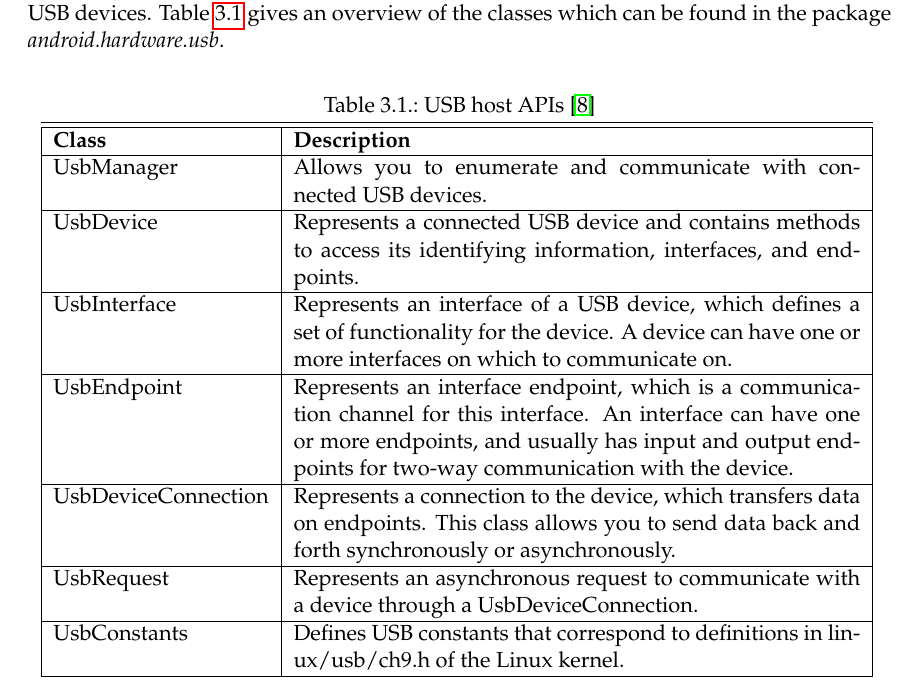
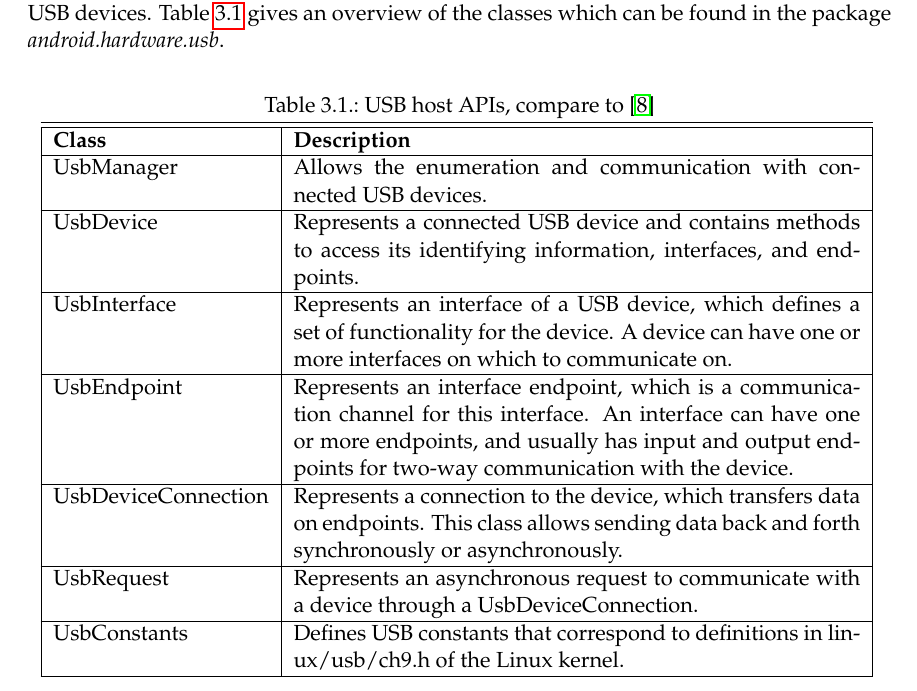
Before and after one commit to magnusja/bthesis, a LaTeX thesis (main.tex, which reads chapters/Introduction.tex): part of page 25 of 88, cut so that both start at the same text. Compiled offline with pdfLaTeX; an older LaTeX class or package is replaced by its successor.

Commit message:
removed you also in table copied from android developer website

```diff
--- a/chapters/Introduction.tex
+++ b/chapters/Introduction.tex
@@ -69,16 +69,16 @@
 On Android there exist classes to enumerate, connect to and communicate with connected USB devices. Table \ref{table:host_api} gives an overview of the classes which can be found in the package \textit{android.hardware.usb}.
 
 \begin{table}[ht]
-\caption{USB host APIs \cite{android_usb_host}}
+\caption{USB host APIs, compare to \cite{android_usb_host}}
 \centering
 \begin{tabular}{|l|p{10cm}|}
 \hline\hline
 \textbf{Class} & \textbf{Description} \\ \hline
-UsbManager & Allows you to enumerate and communicate with connected USB devices. \\ \hline
+UsbManager & Allows the enumeration and communication with connected USB devices. \\ \hline
 UsbDevice & Represents a connected USB device and contains methods to access its identifying information, interfaces, and endpoints. \\ \hline
 UsbInterface & Represents an interface of a USB device, which defines a set of functionality for the device. A device can have one or more interfaces on which to communicate on. \\ \hline
 UsbEndpoint & Represents an interface endpoint, which is a communication channel for this interface. An interface can have one or more endpoints, and usually has input and output endpoints for two-way communication with the device. \\ \hline
-UsbDeviceConnection & Represents a connection to the device, which transfers data on endpoints. This class allows you to send data back and forth synchronously or asynchronously. \\ \hline
+UsbDeviceConnection & Represents a connection to the device, which transfers data on endpoints. This class allows sending data back and forth synchronously or asynchronously. \\ \hline
 UsbRequest & Represents an asynchronous request to communicate with a device through a UsbDeviceConnection. \\ \hline
 UsbConstants & Defines USB constants that correspond to definitions in linux/usb/ch9.h of the Linux kernel. \\ \hline
 \end{tabular}
```
